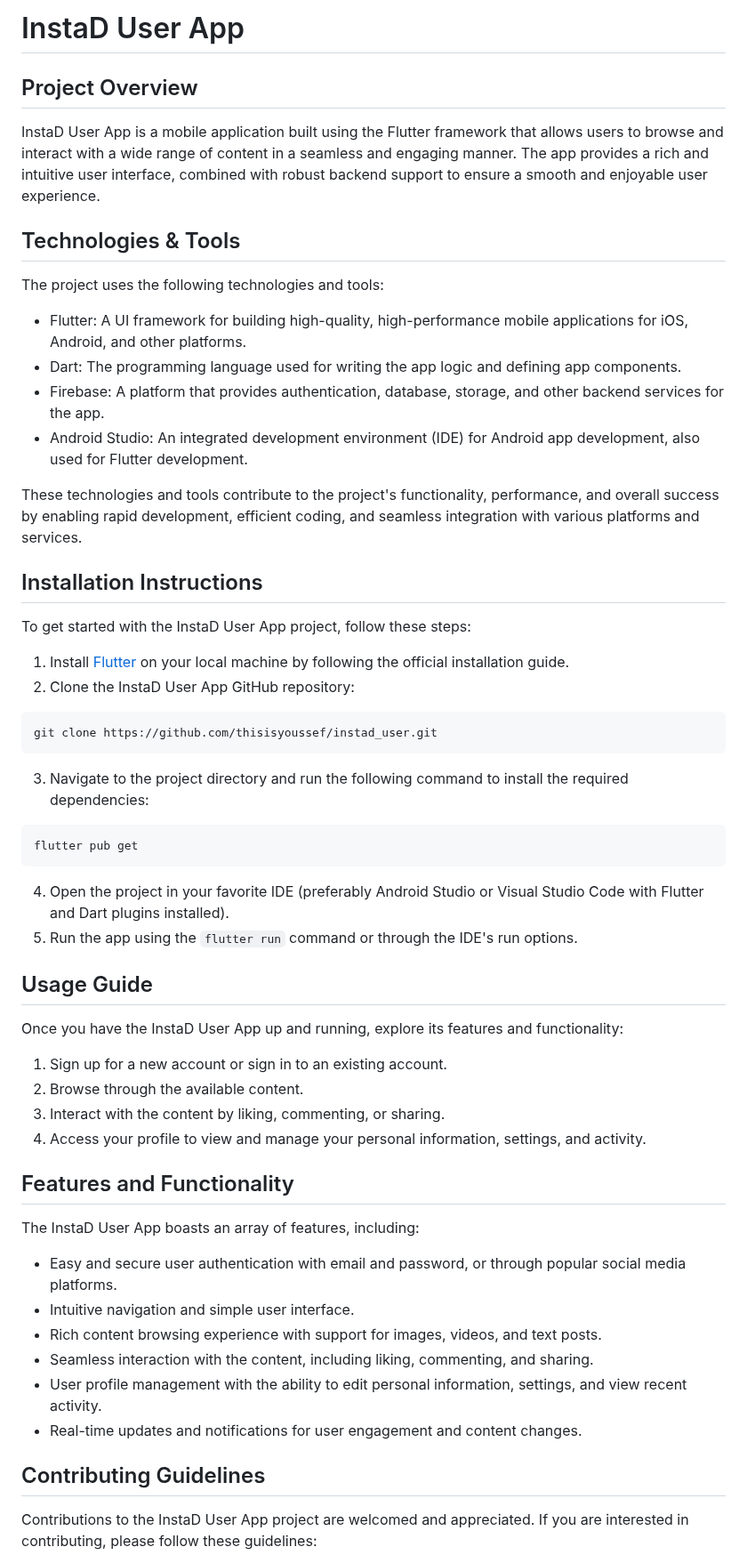
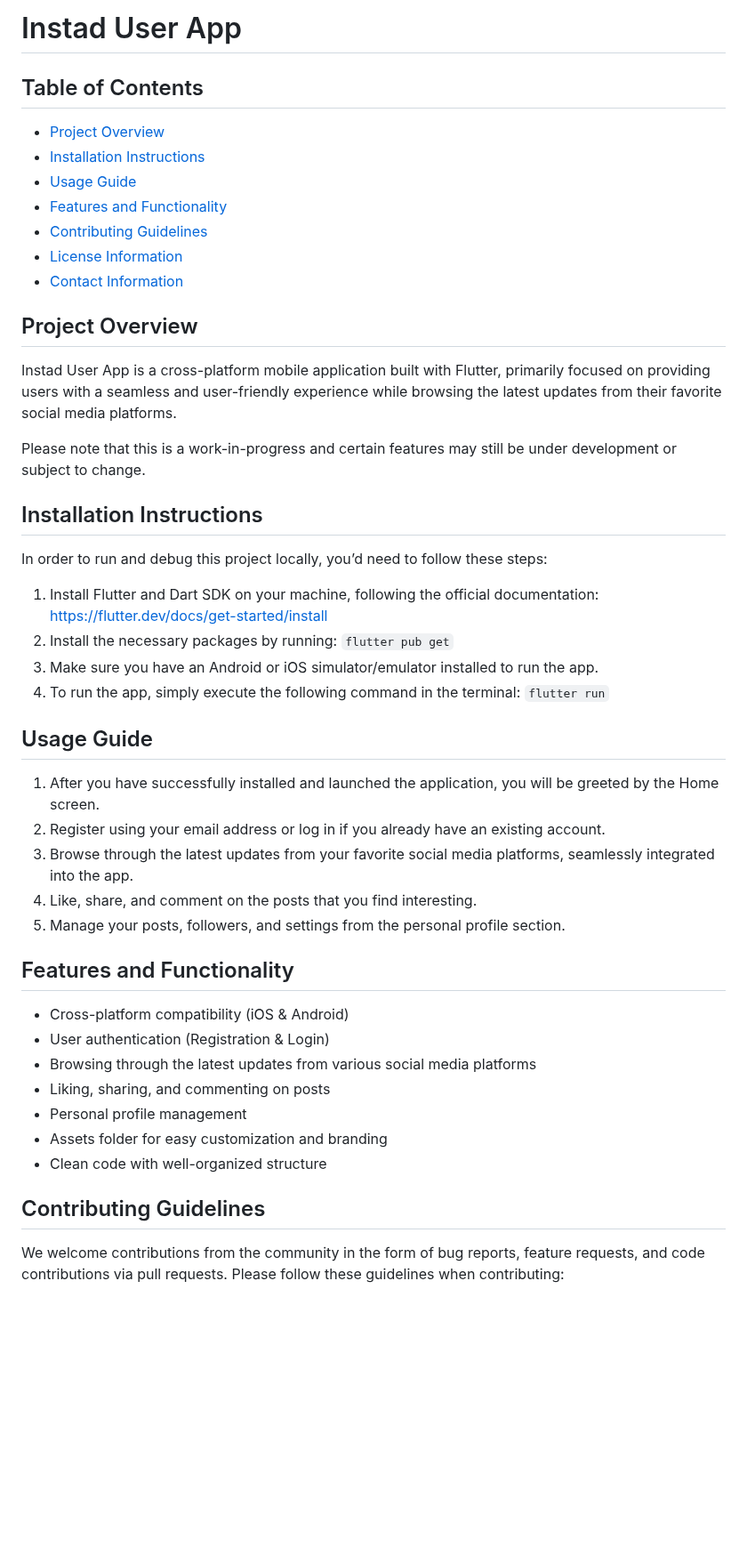
Before and after one commit to thisisyoussef/instad_user, a Markdown page: README.md, the part around one of its changes. Shown at 89% size. Drawn GitHub-style; blank space fills up the shorter version.

````diff
--- a/README.md
+++ b/README.md
@@ -1,57 +1,49 @@
-# InstaD User App
+# Instad User App
+
+## Table of Contents
+
+* [Project Overview](#project-overview)
+* [Installation Instructions](#installation-instructions)
+* [Usage Guide](#usage-guide)
+* [Features and Functionality](#features-and-functionality)
+* [Contributing Guidelines](#contributing-guidelines)
+* [License Information](#license-information)
+* [Contact Information](#contact-information)
 
 ## Project Overview
 
-InstaD User App is a mobile application built using the Flutter framework that allows users to browse and interact with a wide range of content in a seamless and engaging manner. The app provides a rich and intuitive user interface, combined with robust backend support to ensure a smooth and enjoyable user experience.
+Instad User App is a cross-platform mobile application built with Flutter, primarily focused on providing users with a seamless and user-friendly experience while browsing the latest updates from their favorite social media platforms.
 
-## Technologies & Tools
-
-The project uses the following technologies and tools:
-
-- Flutter: A UI framework for building high-quality, high-performance mobile applications for iOS, Android, and other platforms.
-- Dart: The programming language used for writing the app logic and defining app components.
-- Firebase: A platform that provides authentication, database, storage, and other backend services for the app.
-- Android Studio: An integrated development environment (IDE) for Android app development, also used for Flutter development.
-
-These technologies and tools contribute to the project's functionality, performance, and overall success by enabling rapid development, efficient coding, and seamless integration with various platforms and services.
+Please note that this is a work-in-progress and certain features may still be under development or subject to change.
 
 ## Installation Instructions
 
-To get started with the InstaD User App project, follow these steps:
+In order to run and debug this project locally, you’d need to follow these steps:
 
-1. Install [Flutter](https://flutter.dev/docs/get-started/install) on your local machine by following the official installation guide.
-2. Clone the InstaD User App GitHub repository:
-```
-git clone https://github.com/thisisyoussef/instad_user.git
-```
-3. Navigate to the project directory and run the following command to install the required dependencies:
-```
-flutter pub get
-```
-4. Open the project in your favorite IDE (preferably Android Studio or Visual Studio Code with Flutter and Dart plugins installed).
-5. Run the app using the `flutter run` command or through the IDE's run options.
+1. Install Flutter and Dart SDK on your machine, following the official documentation: https://flutter.dev/docs/get-started/install
+2. Install the necessary packages by running: `flutter pub get`
+3. Make sure you have an Android or iOS simulator/emulator installed to run the app.
+4. To run the app, simply execute the following command in the terminal: `flutter run`
 
 ## Usage Guide
 
-Once you have the InstaD User App up and running, explore its features and functionality:
-
-1. Sign up for a new account or sign in to an existing account.
-2. Browse through the available content.
-3. Interact with the content by liking, commenting, or sharing.
-4. Access your profile to view and manage your personal information, settings, and activity.
+1. After you have successfully installed and launched the application, you will be greeted by the Home screen.
+2. Register using your email address or log in if you already have an existing account.
+3. Browse through the latest updates from your favorite social media platforms, seamlessly integrated into the app.
+4. Like, share, and comment on the posts that you find interesting.
+5. Manage your posts, followers, and settings from the personal profile section.
 
 ## Features and Functionality
 
-The InstaD User App boasts an array of features, including:
-
-- Easy and secure user authentication with email and password, or through popular social media platforms.
-- Intuitive navigation and simple user interface.
-- Rich content browsing experience with support for images, videos, and text posts.
-- Seamless interaction with the content, including liking, commenting, and sharing.
-- User profile management with the ability to edit personal information, settings, and view recent activity.
-- Real-time updates and notifications for user engagement and content changes.
+- Cross-platform compatibility (iOS & Android)
+- User authentication (Registration & Login)
+- Browsing through the latest updates from various social media platforms
+- Liking, sharing, and commenting on posts
+- Personal profile management
+- Assets folder for easy customization and branding
+- Clean code with well-organized structure
 
 ## Contributing Guidelines
 
-Contributions to the InstaD User App project are welcomed and appreciated. If you are interested in contributing, please follow these guidelines:
+We welcome contributions from the community in the form of bug reports, feature requests, and code contributions via pull requests. Please follow these guidelines when contributing:
 
````
Also changed, not shown: other parts of README.md (+11 -12 lines).
